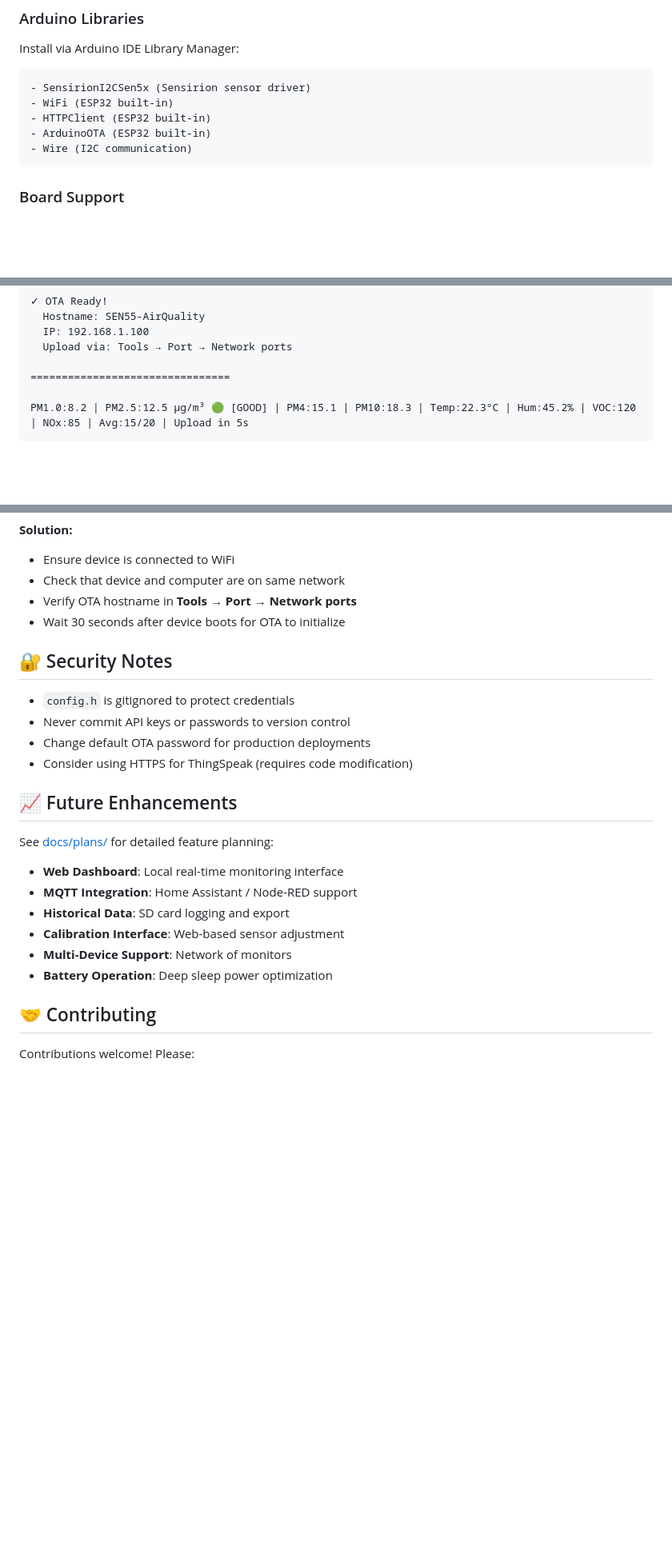
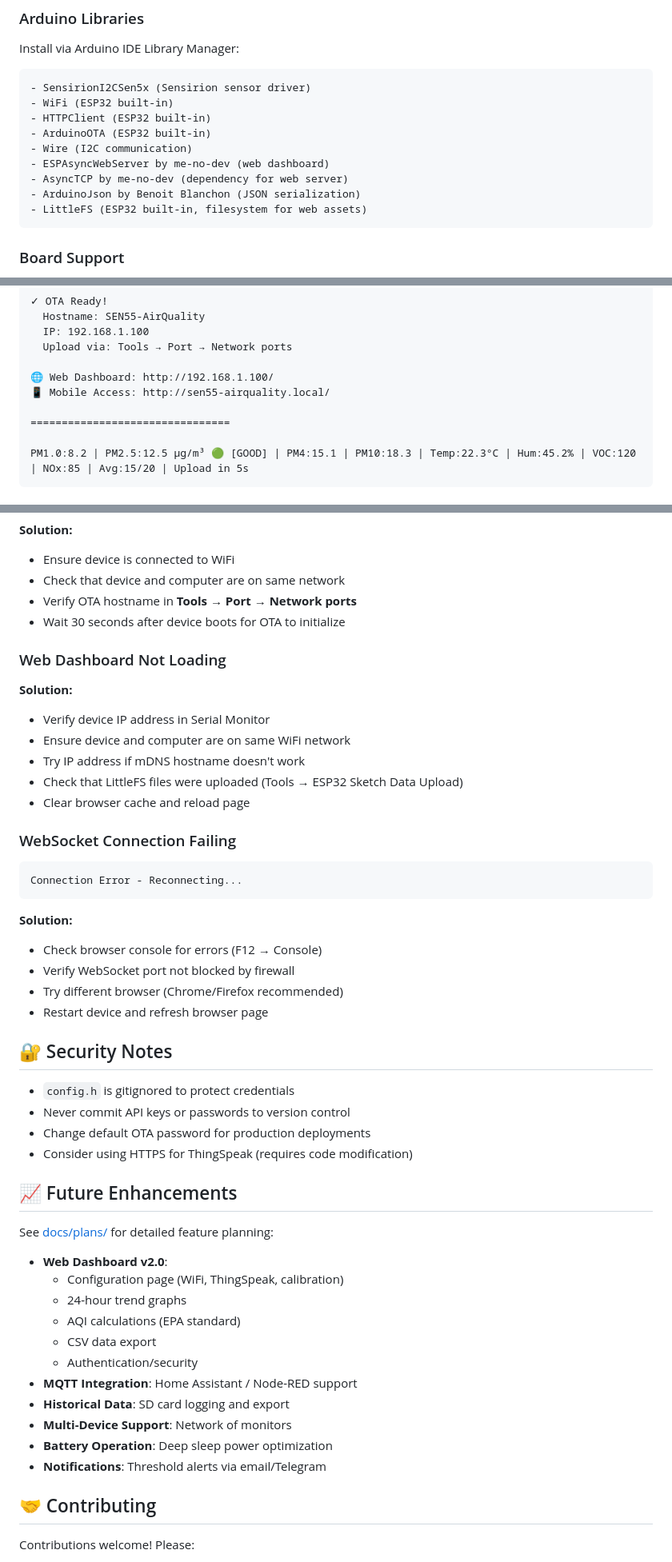
Before and after one commit to ZRktty/AirQualityMonitor_SEN55, a Markdown page: README.md, 3 parts joined by grey strips. Shown at 80% size. Drawn GitHub-style; blank space fills up the shorter version.

````diff
--- a/README.md
+++ b/README.md
@@ -77,6 +82,10 @@ Install via Arduino IDE Library Manager:
 - HTTPClient (ESP32 built-in)
 - ArduinoOTA (ESP32 built-in)
 - Wire (I2C communication)
+- ESPAsyncWebServer by me-no-dev (web dashboard)
+- AsyncTCP by me-no-dev (dependency for web server)
+- ArduinoJson by Benoit Blanchon (JSON serialization)
+- LittleFS (ESP32 built-in, filesystem for web assets)
 ```
 
 ### Board Support
@@ -168,6 +181,9 @@ ThingSpeak Channel: 3166664
   IP: 192.168.1.100
   Upload via: Tools → Port → Network ports
 
+🌐 Web Dashboard: http://192.168.1.100/
+📱 Mobile Access: http://sen55-airquality.local/
+
 ================================
 
 PM1.0:8.2 | PM2.5:12.5 µg/m³ 🟢 [GOOD] | PM4:15.1 | PM10:18.3 | Temp:22.3°C | Hum:45.2% | VOC:120 | NOx:85 | Avg:15/20 | Upload in 5s
@@ -252,6 +302,29 @@ ERROR reading sensor: Error trying to execute operation
 - Verify OTA hostname in **Tools → Port → Network ports**
 - Wait 30 seconds after device boots for OTA to initialize
 
+### Web Dashboard Not Loading
+
+**Solution:**
+
+- Verify device IP address in Serial Monitor
+- Ensure device and computer are on same WiFi network
+- Try IP address if mDNS hostname doesn't work
+- Check that LittleFS files were uploaded (Tools → ESP32 Sketch Data Upload)
+- Clear browser cache and reload page
+
+### WebSocket Connection Failing
+
+```
+Connection Error - Reconnecting...
+```
+
+**Solution:**
+
+- Check browser console for errors (F12 → Console)
+- Verify WebSocket port not blocked by firewall
+- Try different browser (Chrome/Firefox recommended)
+- Restart device and refresh browser page
+
 ## 🔐 Security Notes
 
 - `config.h` is gitignored to protect credentials
@@ -263,12 +336,17 @@ ERROR reading sensor: Error trying to execute operation
 
 See [docs/plans/](docs/plans/) for detailed feature planning:
 
-- **Web Dashboard**: Local real-time monitoring interface
+- **Web Dashboard v2.0**:
+  - Configuration page (WiFi, ThingSpeak, calibration)
+  - 24-hour trend graphs
+  - AQI calculations (EPA standard)
+  - CSV data export
+  - Authentication/security
 - **MQTT Integration**: Home Assistant / Node-RED support
 - **Historical Data**: SD card logging and export
-- **Calibration Interface**: Web-based sensor adjustment
 - **Multi-Device Support**: Network of monitors
 - **Battery Operation**: Deep sleep power optimization
+- **Notifications**: Threshold alerts via email/Telegram
 
 ## 🤝 Contributing
 
````
Also changed, not shown: other parts of README.md (+44 -1 lines).
